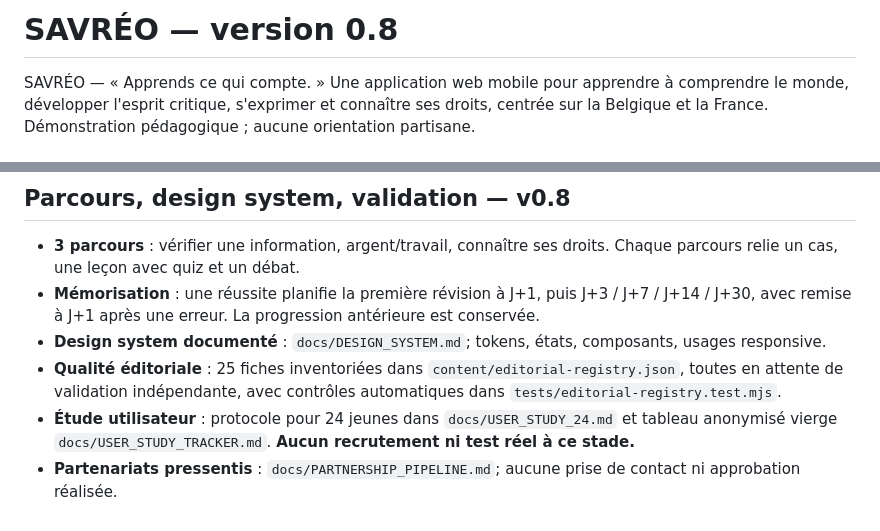
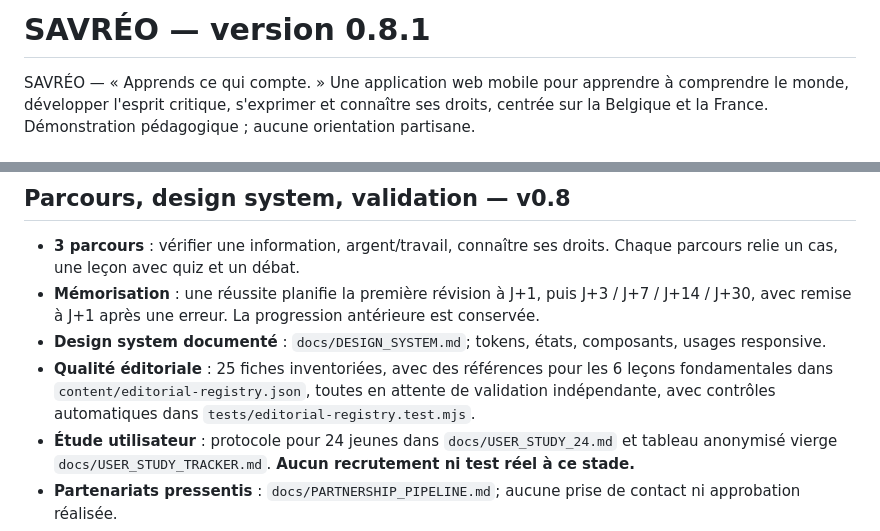
Before and after one commit to LBNA7G/lucide-citoyen, a Markdown page: README.md, 2 parts joined by grey strips. Rendered like a GitHub page.

Commit message:
chore: finalize README.md for SAVRÉO 0.8.1 verification

```diff
--- a/README.md
+++ b/README.md
@@ -1,4 +1,4 @@
-# SAVRÉO — version 0.8
+# SAVRÉO — version 0.8.1
 
 SAVRÉO — « Apprends ce qui compte. » Une application web mobile pour apprendre à comprendre le monde, développer l'esprit critique, s'exprimer et connaître ses droits, centrée sur la Belgique et la France. Démonstration pédagogique ; aucune orientation partisane.
 
@@ -25,7 +25,7 @@ Pour vérifier la migration : utiliser une session vierge, une session v0.6 exis
 - **3 parcours** : vérifier une information, argent/travail, connaître ses droits. Chaque parcours relie un cas, une leçon avec quiz et un débat.
 - **Mémorisation** : une réussite planifie la première révision à J+1, puis J+3 / J+7 / J+14 / J+30, avec remise à J+1 après une erreur. La progression antérieure est conservée.
 - **Design system documenté** : `docs/DESIGN_SYSTEM.md`; tokens, états, composants, usages responsive.
-- **Qualité éditoriale** : 25 fiches inventoriées dans `content/editorial-registry.json`, toutes en attente de validation indépendante, avec contrôles automatiques dans `tests/editorial-registry.test.mjs`.
+- **Qualité éditoriale** : 25 fiches inventoriées, avec des références pour les 6 leçons fondamentales dans `content/editorial-registry.json`, toutes en attente de validation indépendante, avec contrôles automatiques dans `tests/editorial-registry.test.mjs`.
 - **Étude utilisateur** : protocole pour 24 jeunes dans `docs/USER_STUDY_24.md` et tableau anonymisé vierge `docs/USER_STUDY_TRACKER.md`. **Aucun recrutement ni test réel à ce stade.**
 - **Partenariats pressentis** : `docs/PARTNERSHIP_PIPELINE.md`; aucune prise de contact ni approbation réalisée.
 - **Charte éditoriale** : `docs/EDITORIAL_POLICY.md`. Ne pas commercialiser une fiche juridique comme « certifiée » sans contrôle externe documenté.
```
